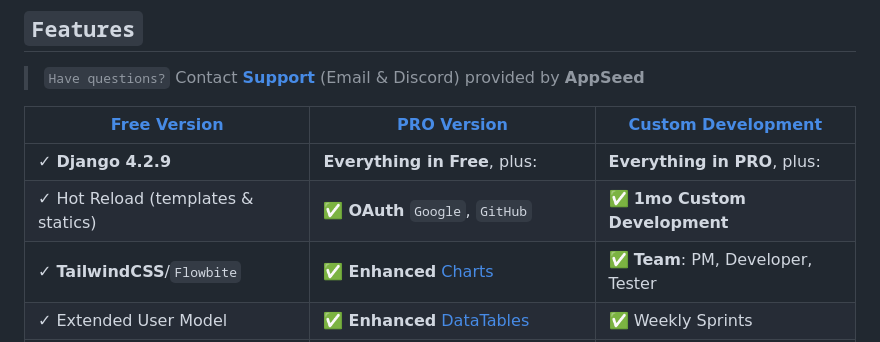
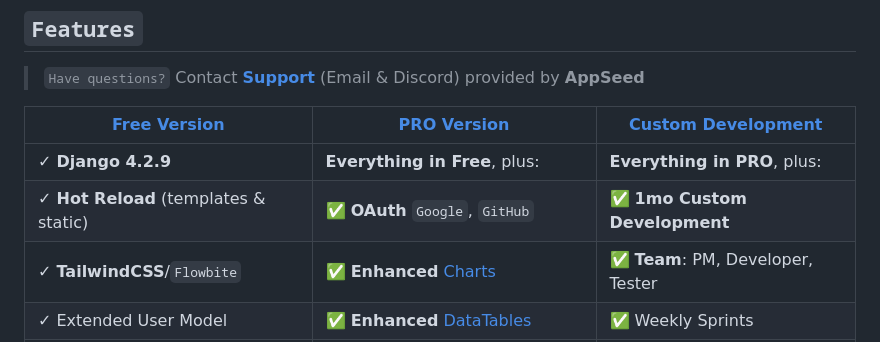
Before and after one commit to app-generator/rocket-django, a Markdown page: README.md, the part around the change. Drawn GitHub-style.

```diff
--- a/README.md
+++ b/README.md
@@ -40,7 +40,7 @@
 | [Free Version](https://appseed.us/product/rocket/django/)           | [PRO Version](https://appseed.us/product/rocket-pro/django/) | [Custom Development](https://appseed.us/custom-development/) |
 | --------------------------------------| --------------------------------------| --------------------------------------|
 | ✓ **Django 4.2.9**                                                  | **Everything in Free**, plus:                                                       | **Everything in PRO**, plus:         |
-| ✓ Hot Reload (templates & statics)                                  | ✅ **OAuth** `Google`, `GitHub`                                                     | ✅ **1mo Custom Development**       |
+| ✓ **Hot Reload** (templates & static)                               | ✅ **OAuth** `Google`, `GitHub`                                                     | ✅ **1mo Custom Development**       |
 | ✓ **TailwindCSS**/`Flowbite`                                        | ✅ **Enhanced** [Charts](https://rocket-django-pro.onrender.com/charts/)            | ✅ **Team**: PM, Developer, Tester  |
 | ✓ Extended User Model                                               | ✅ **Enhanced** [DataTables](https://rocket-django-pro.onrender.com/tables/)        | ✅ Weekly Sprints                   |
 | ✓ [Charts](https://rocket-django.onrender.com/charts/)              | ✅ **[Media Files Manager](https://rocket-django-pro.onrender.com/file-manager/)**  | ✅ Technical SPECS                  |
```
